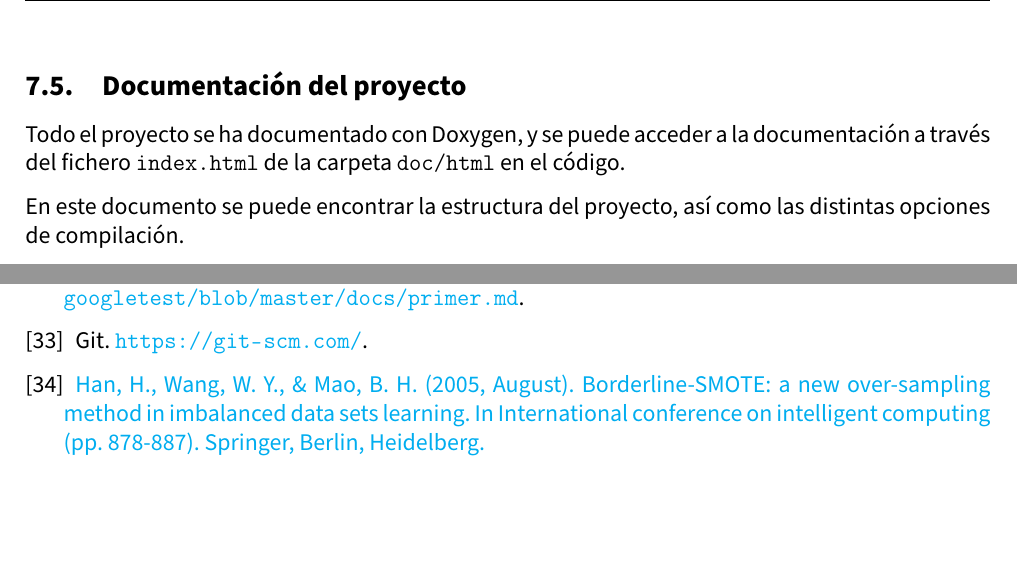
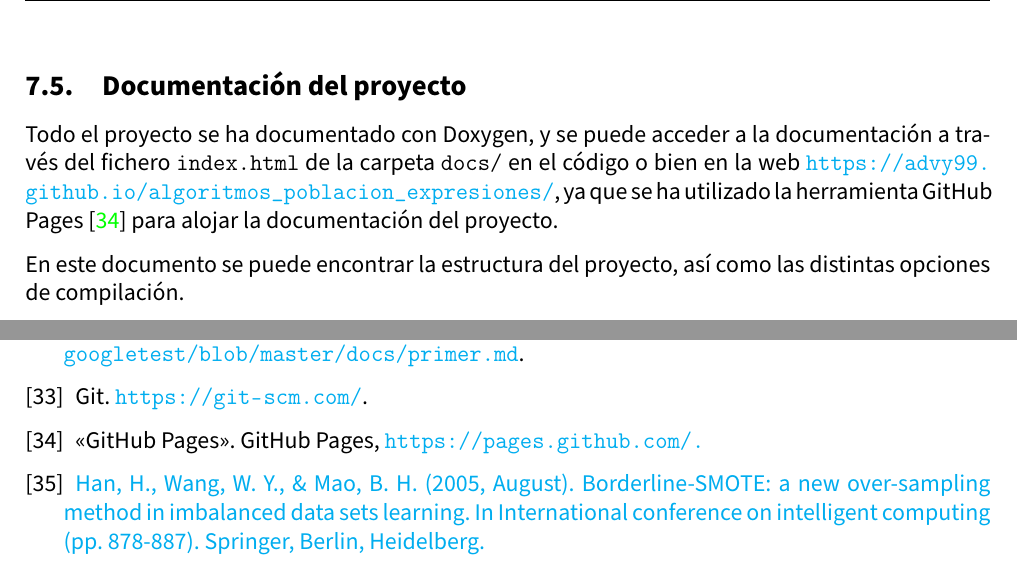
Before and after one commit to advy99/TFG, a LaTeX document (memoria/TFG.tex, which reads memoria/src/bibliografia.tex, memoria/src/implementacion.tex): two parts of pages 60 and 110 of 111, joined at a grey line, cut so that both start at the same text, the shorter picture padded with empty space. Compiled offline with pdfLaTeX.

Commit message:
añado la URL donde está la documentación

```diff
--- a/memoria/src/bibliografia.tex
+++ b/memoria/src/bibliografia.tex
@@ -147,6 +147,10 @@
 
 	Git. \url{https://git-scm.com/}.
 
+	\bibitem{GHPages}
+
+	«GitHub Pages». GitHub Pages, \url{https://pages.github.com/.}
+
 	\bibitem{BL-SMOTE}
 
 	\href{https://link.springer.com/chapter/10.1007/11538059_91}{Han, H., Wang, W. Y., \& Mao, B. H. (2005, August). Borderline-SMOTE: a new over-sampling method in imbalanced data sets learning. In International conference on intelligent computing (pp. 878-887). Springer, Berlin, Heidelberg.}
--- a/memoria/src/implementacion.tex
+++ b/memoria/src/implementacion.tex
@@ -288,7 +288,7 @@ Con el error absoluto medio podremos observar el error de precisión del modelo
 
 \subsection{Documentación del proyecto}
 
-Todo el proyecto se ha documentado con Doxygen, y se puede acceder a la documentación a través del fichero \texttt{index.html} de la carpeta \texttt{doc/html} en el código.
+Todo el proyecto se ha documentado con Doxygen, y se puede acceder a la documentación a través del fichero \texttt{index.html} de la carpeta \texttt{docs/} en el código o bien en la web \url{https://advy99.github.io/algoritmos_poblacion_expresiones/}, ya que se ha utilizado la herramienta GitHub Pages \cite{GHPages} para alojar la documentación del proyecto.
 
 En este documento se puede encontrar la estructura del proyecto, así como las distintas opciones de compilación.
 
```
